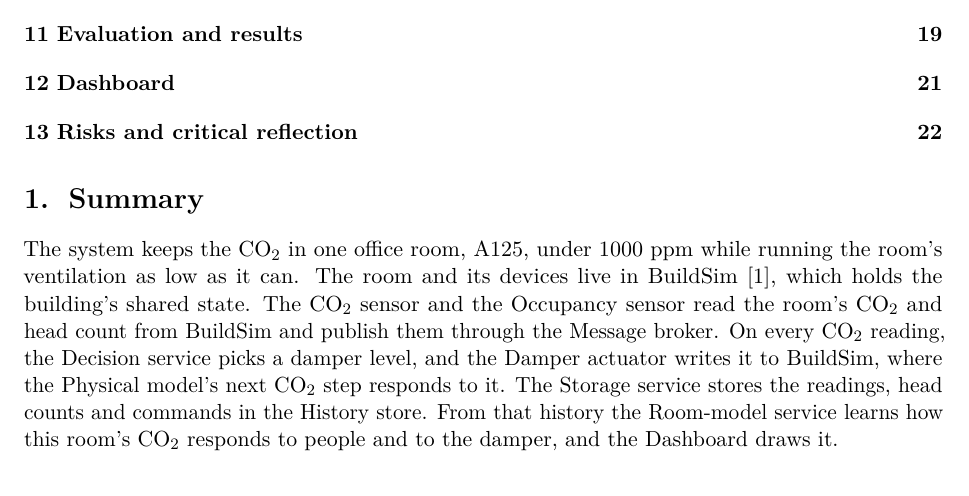
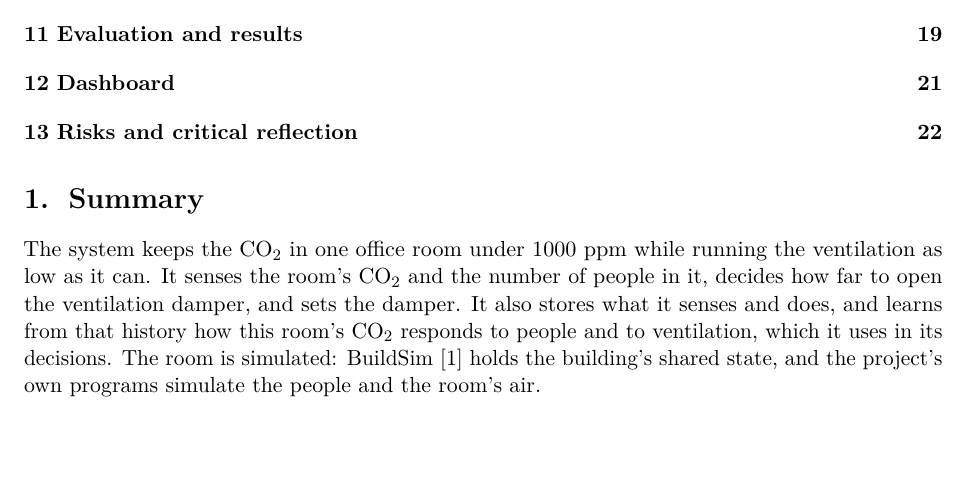
Before and after one commit to OscarEngelmark/smart-ventilation, a LaTeX document (latex/report/report.tex): part of page 1 of 24, cut so that both start at the same text. Compiled offline with pdfLaTeX.

Commit message:
Describe the system in plain terms in the summary
Rewrite the opening paragraph of the summary in
latex/report/report.tex by role instead of by container name, so it
reads without the diagrams.

```diff
--- a/latex/report/report.tex
+++ b/latex/report/report.tex
@@ -144,17 +144,14 @@
 % - overview table: title, team, use case, repository, version
 % - changes since the proposal, and the evidence that forced each one
 
-The system keeps the CO₂ in one office room, A125, under 1000~ppm while
-running the room's ventilation as low as it can. The room and its devices
-live in BuildSim~\cite{buildsim}, which holds the building's shared
-state. The CO₂ sensor and the Occupancy sensor read the room's CO₂ and
-head count from BuildSim and publish them through the Message broker. On
-every CO₂ reading, the Decision service picks a damper level, and the
-Damper actuator writes it to BuildSim, where the Physical model's next
-CO₂ step responds to it. The Storage service stores the readings, head
-counts and commands in the History store. From that history the
-Room-model service learns how this room's CO₂ responds to people and to
-the damper, and the Dashboard draws it.
+The system keeps the CO₂ in one office room under 1000~ppm while running
+the ventilation as low as it can. It senses the room's CO₂ and the number
+of people in it, decides how far to open the ventilation damper, and sets
+the damper. It also stores what it senses and does, and learns from that
+history how this room's CO₂ responds to people and to ventilation, which
+it uses in its decisions. The room is simulated: BuildSim~\cite{buildsim}
+holds the building's shared state, and the project's own programs
+simulate the people and the room's air.
 
 \begin{longtable}[]{@{}
   >{\raggedright\arraybackslash}p{(\columnwidth - 2\tabcolsep) * \real{0.35}}
```
